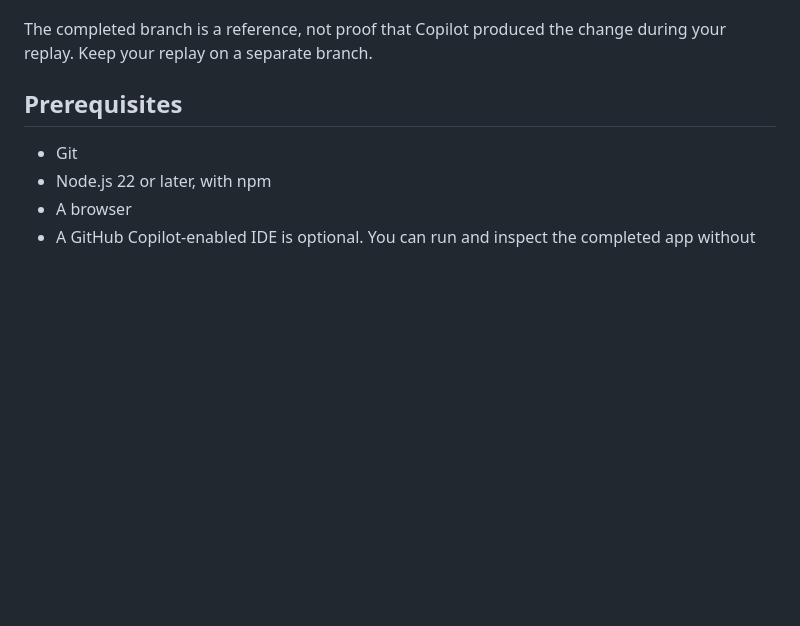
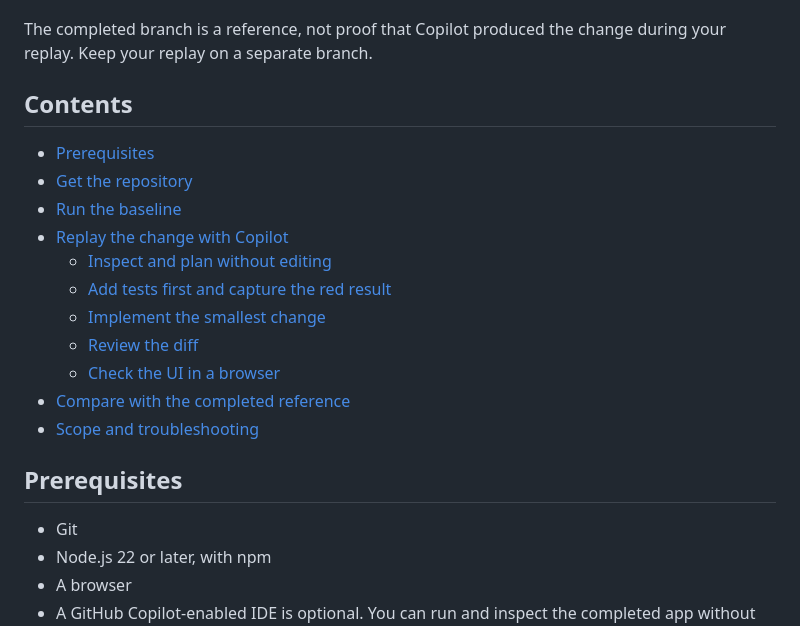
Before and after one commit to Ch0wseth/copilot-taskboard-demo, a Markdown page: README.md, the part around the change. Drawn GitHub-style; blank space fills up the shorter version.

Commit message:
docs: add README contents links
Co-authored-by: Copilot <223556219+Copilot@users.noreply.github.com>
Copilot-Session: f01f8021-b92c-4ed1-a78f-8ee892c92b3b
Generated-by: 📖 - Generated by Copilot

```diff
--- a/README.md
+++ b/README.md
@@ -17,6 +17,20 @@ The repository has two useful reference points:
 
 The completed branch is a reference, not proof that Copilot produced the change
 during your replay. Keep your replay on a separate branch.
+
+## Contents
+
+* [Prerequisites](#prerequisites)
+* [Get the repository](#get-the-repository)
+* [Run the baseline](#run-the-baseline)
+* [Replay the change with Copilot](#replay-the-change-with-copilot)
+  * [Inspect and plan without editing](#1-inspect-and-plan-without-editing)
+  * [Add tests first and capture the red result](#2-add-tests-first-and-capture-the-red-result)
+  * [Implement the smallest change](#3-implement-the-smallest-change)
+  * [Review the diff](#4-review-the-diff)
+  * [Check the UI in a browser](#5-check-the-ui-in-a-browser)
+* [Compare with the completed reference](#compare-with-the-completed-reference)
+* [Scope and troubleshooting](#scope-and-troubleshooting)
 
 ## Prerequisites
 
```
